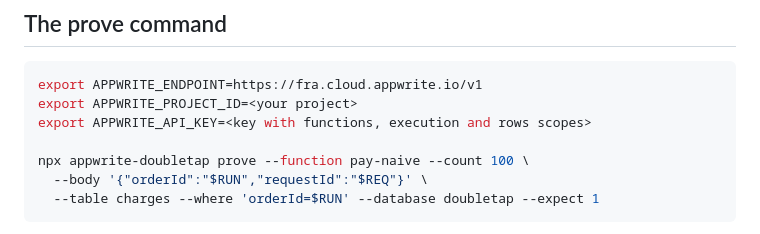
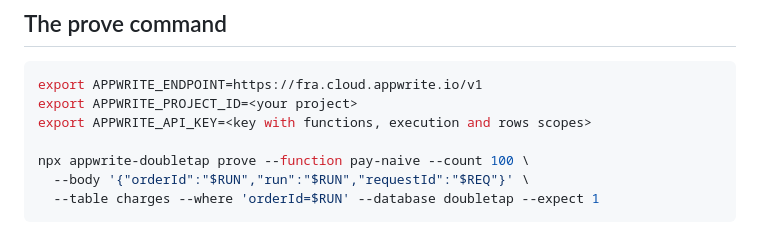
Before and after one commit to CryptoZephyr/doubletap, a Markdown page: README.md, the part around the change. Rendered like a GitHub page.

Commit message:
Fix demo prove example: the pay Functions require a run field

````diff
--- a/README.md
+++ b/README.md
@@ -253,7 +253,7 @@ export APPWRITE_PROJECT_ID=<your project>
 export APPWRITE_API_KEY=<key with functions, execution and rows scopes>
 
 npx appwrite-doubletap prove --function pay-naive --count 100 \
-  --body '{"orderId":"$RUN","requestId":"$REQ"}' \
+  --body '{"orderId":"$RUN","run":"$RUN","requestId":"$REQ"}' \
   --table charges --where 'orderId=$RUN' --database doubletap --expect 1
 ```
 
````
